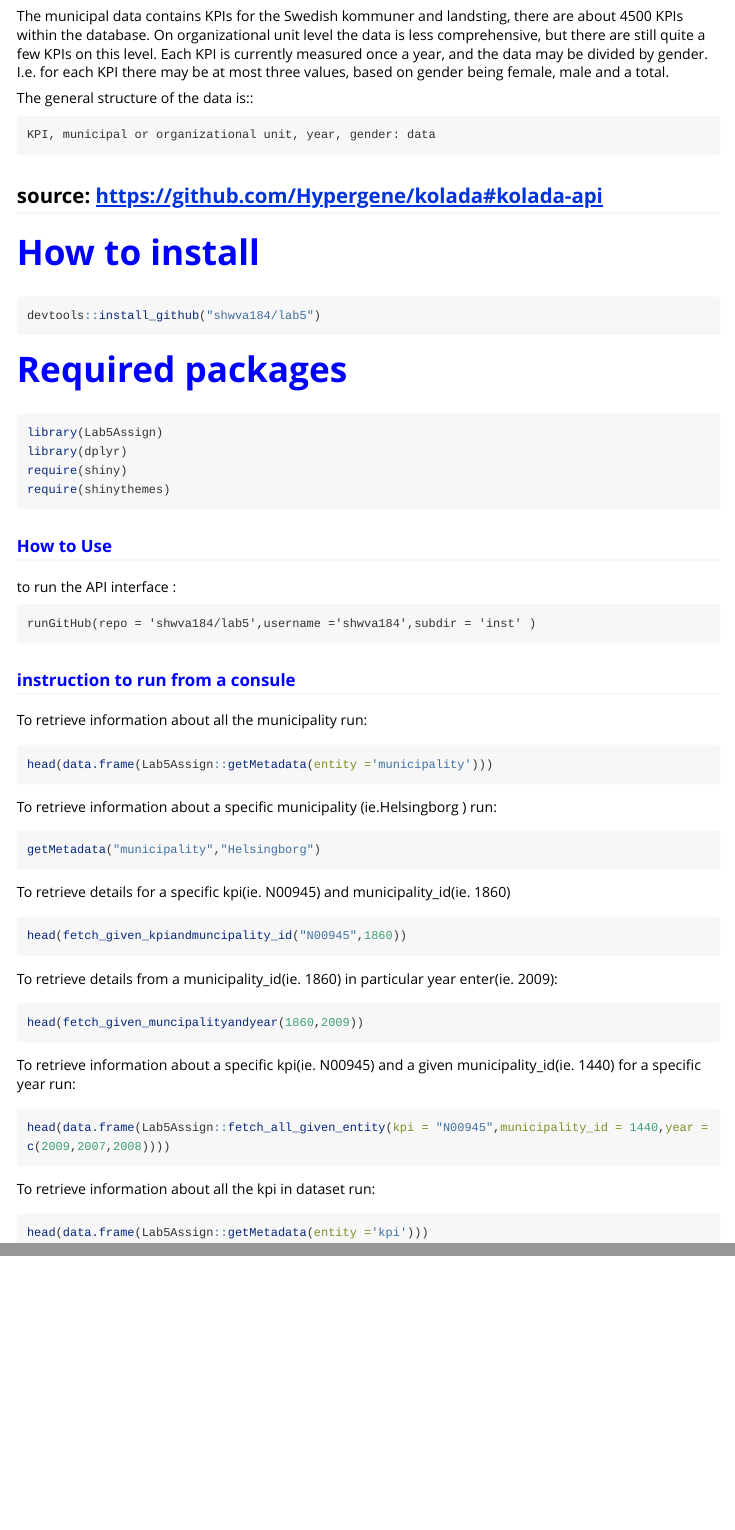
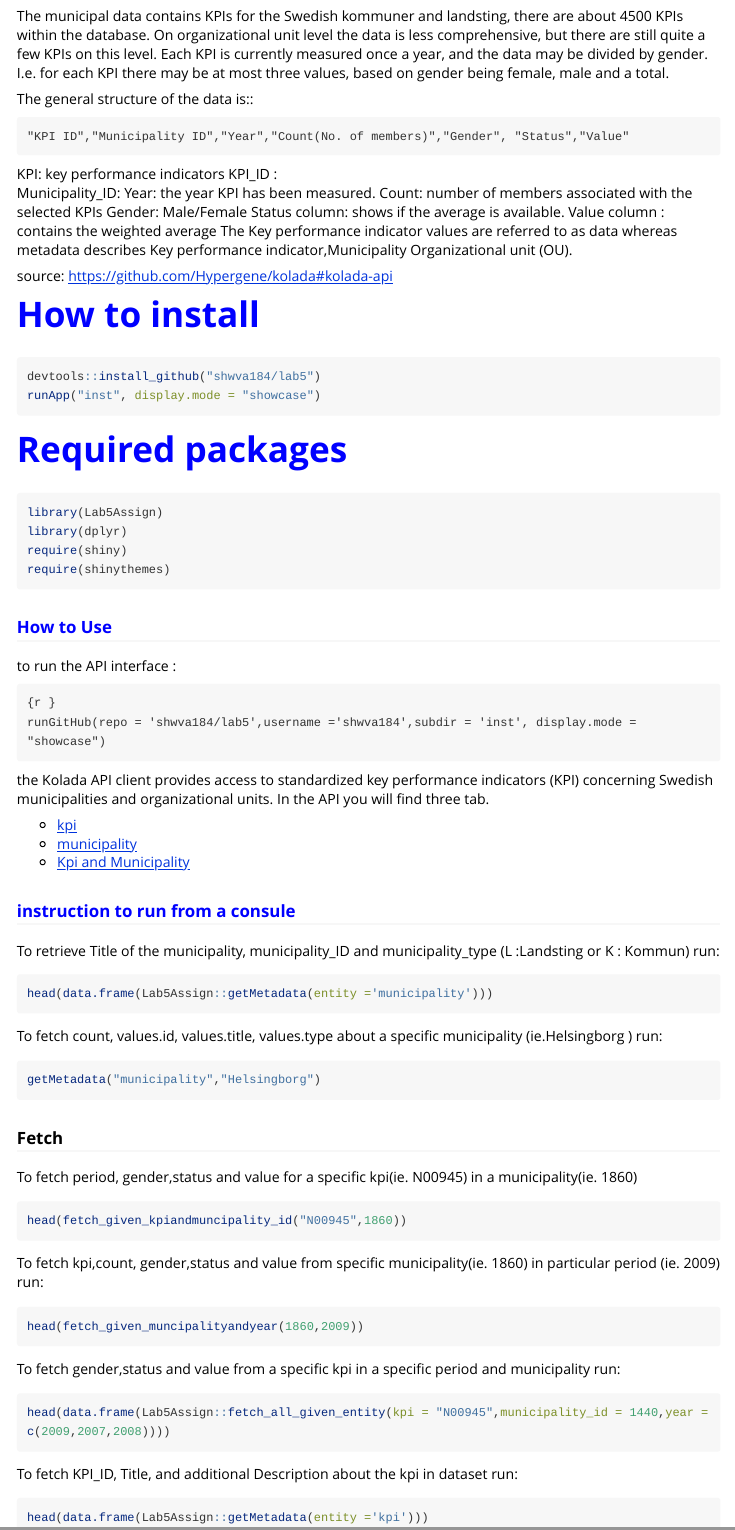
Before and after one commit to shwva184/lab5, an R Markdown document (vignettes/lab5.Rmd): the page in a window 1100 px wide, from 250 px down before the commit and from 290 px down after it, so that both start at the same text, and a second part further down, joined at a grey line. Rendered offline with R 4.5, knitr and Pandoc, with nearby package versions; the code chunks are not run, so their results and figures are left out; long lines of code are wrapped.

Commit message:
updating documentation

````diff
--- a/vignettes/lab5.Rmd
+++ b/vignettes/lab5.Rmd
@@ -1,3 +1,5 @@
 ---
 title: <span style="color:blue">Lab5</span>
-output: rmarkdown::html_vignette
+output:
+    rmarkdown::html_vignette:
+      toc: true
@@ -11,7 +15,8 @@ vignette: >
 ```{r, include = FALSE}
 knitr::opts_chunk$set(
   collapse = TRUE,
-  comment = "#>"
+  comment = "#>",
+  echo = TRUE
 )
 ```
 The kolada database
@@ -31,17 +36,28 @@ each KPI there may be at most three values, based on gender being
 female, male and a total.
 
 The general structure of the data is::
+```
+"KPI ID","Municipality ID","Year","Count(No. of members)","Gender", "Status","Value"
+```
+KPI: key performance indicators
+KPI_ID :
+Municipality_ID:
+Year: the year KPI has been measured.
+Count: number of members associated with the selected KPIs
+Gender: Male/Female
+Status column: shows if the average is available.
+Value column : contains the weighted average
+The Key performance indicator values are referred to as data whereas metadata describes Key performance indicator,Municipality
+Organizational unit (OU).
 
-    KPI, municipal or organizational unit, year, gender: data
 source: https://github.com/Hypergene/kolada#kolada-api
-------------------------------------------------------------
 
 <span style="color:blue">How to install</span>
 =============
 
 ```{r , eval=FALSE}
 devtools::install_github("shwva184/lab5")
-
+runApp("inst", display.mode = "showcase")
 ```
 
 <span style="color:blue">Required packages</span>
@@ -58,39 +74,45 @@ require(shinythemes)
 to run the API interface :
 
 ```
-runGitHub(repo = 'shwva184/lab5',username ='shwva184',subdir = 'inst' )
+{r }
+runGitHub(repo = 'shwva184/lab5',username ='shwva184',subdir = 'inst', display.mode = "showcase")
+
 ```
+the Kolada API client provides access to standardized key performance indicators (KPI) concerning Swedish municipalities and organizational units. In the API you will find three tab.
+
+* [kpi](https://en.wikipedia.org/wiki/Performance_indicator)
+* [municipality](https://github.com/Hypergene/kolada)
+* [Kpi and Municipality](https://github.com/Hypergene/kolada)
 
 ### <span style="color:blue">instruction to run from a consule</span>
-To retrieve information about all the municipality run:
+To retrieve Title of the municipality, municipality_ID and municipality_type (L :Landsting or K : Kommun) run:
 ```{r }
 head(data.frame(Lab5Assign::getMetadata(entity ='municipality')))
 ```
 
-To retrieve information about a specific municipality (ie.Helsingborg ) run:
+To fetch count, values.id, values.title, values.type about a specific municipality (ie.Helsingborg ) run:
 
 ```{r }
 getMetadata("municipality","Helsingborg")
 ```
 
-To retrieve details for a specific kpi(ie. N00945) and municipality_id(ie. 1860)
+### Fetch
+To fetch period, gender,status and value for a specific kpi(ie. N00945) in a municipality(ie. 1860)
 ```{r }
 head(fetch_given_kpiandmuncipality_id("N00945",1860))
 ```
 
-To retrieve details from a municipality_id(ie. 1860) in particular year enter(ie. 2009):
+To fetch kpi,count, gender,status and value from specific municipality(ie. 1860) in particular period (ie. 2009) run:
 ```{r }
 head(fetch_given_muncipalityandyear(1860,2009))
 ```
-
-To retrieve information about a specific kpi(ie. N00945) and a given municipality_id(ie. 1440) for a specific year run:
+To fetch gender,status and value from a specific kpi in a specific period and municipality run:
 
 ```{r }
 head(data.frame(Lab5Assign::fetch_all_given_entity(kpi = "N00945",municipality_id = 1440,year = c(2009,2007,2008))))
 ```
 
-To retrieve information about all the kpi in dataset
-run:
+To fetch KPI_ID, Title, and additional Description about  the kpi in dataset run:
 ```{r 'kpi'}
 head(data.frame(Lab5Assign::getMetadata(entity ='kpi')))
 
````
Also changed, not shown: vignettes/lab5.Rmd (2 more changed lines).
